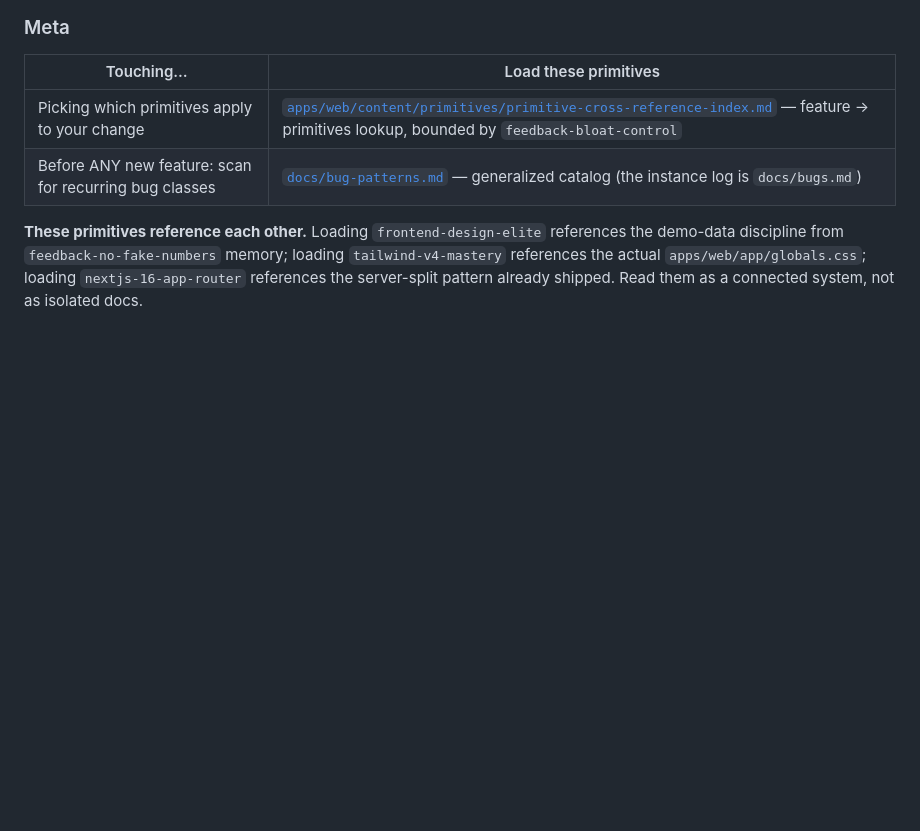
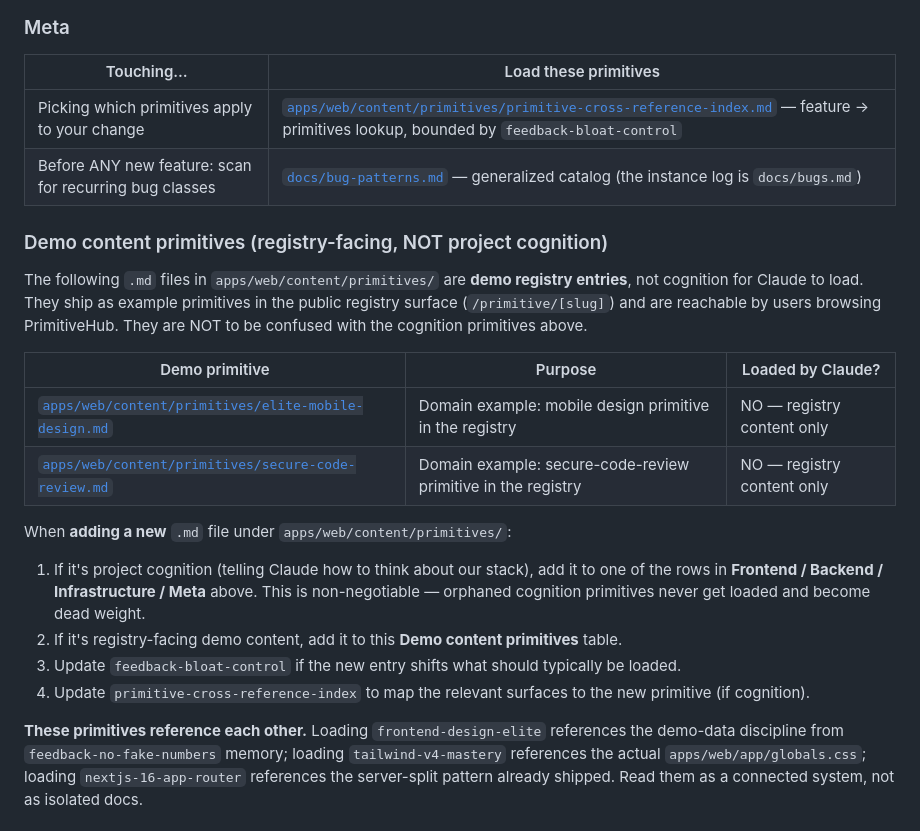
Before and after one commit to PrimitiveHub-AI/context-ci, a Markdown page: CLAUDE.md, the part around one of its changes. GitHub-like rendering; blank space fills up the shorter version.

```diff
--- a/CLAUDE.md
+++ b/CLAUDE.md
@@ -160,6 +160,32 @@ if more than 10 match, the change is too broad — split it.
 | Picking which primitives apply to your change | [`apps/web/content/primitives/primitive-cross-reference-index.md`](./apps/web/content/primitives/primitive-cross-reference-index.md) — feature → primitives lookup, bounded by `feedback-bloat-control` |
 | Before ANY new feature: scan for recurring bug classes | [`docs/bug-patterns.md`](./docs/bug-patterns.md) — generalized catalog (the instance log is `docs/bugs.md`) |
 
+### Demo content primitives (registry-facing, NOT project cognition)
+
+The following `.md` files in `apps/web/content/primitives/` are **demo
+registry entries**, not cognition for Claude to load. They ship as
+example primitives in the public registry surface
+(`/primitive/[slug]`) and are reachable by users browsing PrimitiveHub.
+They are NOT to be confused with the cognition primitives above.
+
+| Demo primitive | Purpose | Loaded by Claude? |
+|---|---|---|
+| [`apps/web/content/primitives/elite-mobile-design.md`](./apps/web/content/primitives/elite-mobile-design.md) | Domain example: mobile design primitive in the registry | NO — registry content only |
+| [`apps/web/content/primitives/secure-code-review.md`](./apps/web/content/primitives/secure-code-review.md) | Domain example: secure-code-review primitive in the registry | NO — registry content only |
+
+When **adding a new** `.md` file under `apps/web/content/primitives/`:
+
+1. If it's project cognition (telling Claude how to think about our
+   stack), add it to one of the rows in **Frontend / Backend /
+   Infrastructure / Meta** above. This is non-negotiable — orphaned
+   cognition primitives never get loaded and become dead weight.
+2. If it's registry-facing demo content, add it to this **Demo content
+   primitives** table.
+3. Update `feedback-bloat-control` if the new entry shifts what should
+   typically be loaded.
+4. Update `primitive-cross-reference-index` to map the relevant
+   surfaces to the new primitive (if cognition).
+
 **These primitives reference each other.** Loading `frontend-design-elite`
 references the demo-data discipline from `feedback-no-fake-numbers`
 memory; loading `tailwind-v4-mastery` references the actual
```
Also changed, not shown: other parts of CLAUDE.md (+22 -0 lines).
